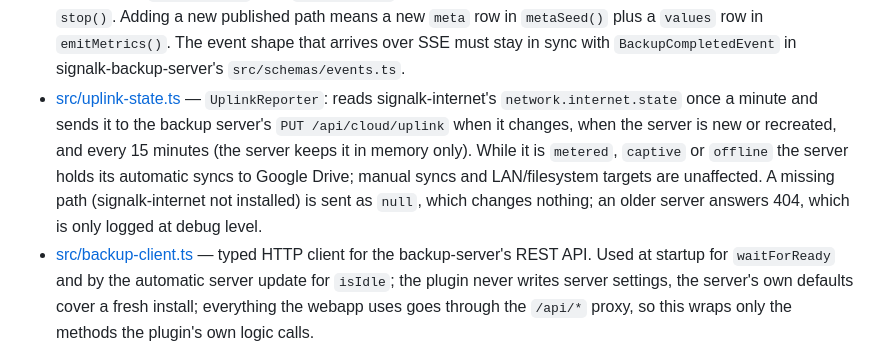
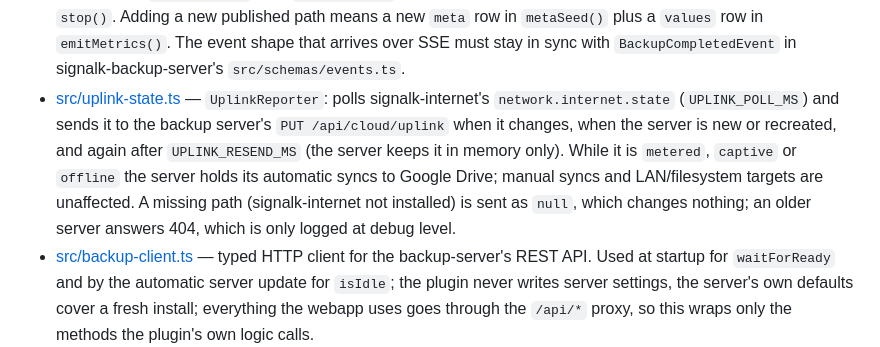
Before and after one commit to dirkwa/signalk-backup, a Markdown page: AGENTS.md, the part around the change. Rendered like a GitHub page.

```diff
--- a/AGENTS.md
+++ b/AGENTS.md
@@ -48,7 +48,7 @@ Listed in `package.json` under `signalk.requires`:
 - [src/database-export/questdb.ts](src/database-export/questdb.ts), [grafana.ts](src/database-export/grafana.ts), [signalk-database.ts](src/database-export/signalk-database.ts) — per-source exporters. All pull data via the source plugin's HTTP route, stream to a `.partial` file, atomic-rename. No cross-container exec, no shared filesystem.
 - [src/database-export/staging-routes.ts](src/database-export/staging-routes.ts) — `GET /api/db-export/staging` lists files under the staging root; `GET .../download?file=...` streams one. Path is realpath-resolved against the staging root (passed in from index.ts as `<getDataDirPath()>/database-exports`); rejects `..` segments and symlink-escapes. The recursive walker uses `lstat` to skip symlink entries so a malicious link inside the tree can't leak external bytes.
 - [src/signalk-deltas.ts](src/signalk-deltas.ts) — SSE subscriber to backup-server's `/api/backups/events/stream` and translator to SignalK deltas + v1 notifications. One module-local mutable `DeltaEmitterState` (gates re-entry; tests use `__test_only__.bootstrap` to skip the SSE loop and drive `handleEvent` directly). Reconnect backoff is 1s → 30s. `storageLow` uses a hysteresis band so a marginal disk doesn't flap — the actual thresholds live in `STORAGE_LOW_*` constants in this file and are user-documented in README's "SignalK paths published" section. Started from `asyncStart()` after `waitForReady` in both managed and external modes; stopped from plugin `stop()`. Adding a new published path means a new `meta` row in `metaSeed()` plus a `values` row in `emitMetrics()`. The event shape that arrives over SSE must stay in sync with `BackupCompletedEvent` in signalk-backup-server's `src/schemas/events.ts`.
-- [src/uplink-state.ts](src/uplink-state.ts) — `UplinkReporter`: reads signalk-internet's `network.internet.state` once a minute and sends it to the backup server's `PUT /api/cloud/uplink` when it changes, when the server is new or recreated, and every 15 minutes (the server keeps it in memory only). While it is `metered`, `captive` or `offline` the server holds its automatic syncs to Google Drive; manual syncs and LAN/filesystem targets are unaffected. A missing path (signalk-internet not installed) is sent as `null`, which changes nothing; an older server answers 404, which is only logged at debug level.
+- [src/uplink-state.ts](src/uplink-state.ts) — `UplinkReporter`: polls signalk-internet's `network.internet.state` (`UPLINK_POLL_MS`) and sends it to the backup server's `PUT /api/cloud/uplink` when it changes, when the server is new or recreated, and again after `UPLINK_RESEND_MS` (the server keeps it in memory only). While it is `metered`, `captive` or `offline` the server holds its automatic syncs to Google Drive; manual syncs and LAN/filesystem targets are unaffected. A missing path (signalk-internet not installed) is sent as `null`, which changes nothing; an older server answers 404, which is only logged at debug level.
 - [src/backup-client.ts](src/backup-client.ts) — typed HTTP client for the backup-server's REST API. Used at startup for `waitForReady` and by the automatic server update for `isIdle`; the plugin never writes server settings, the server's own defaults cover a fresh install; everything the webapp uses goes through the `/api/*` proxy, so this wraps only the methods the plugin's own logic calls.
 - [src/config/schema.ts](src/config/schema.ts) — typebox schema → Signal K admin UI form. Adding a config field starts here; **also** add it to `SCHEMA_DEFAULTS` (see Gotchas).
 - [src/config/image-tag.ts](src/config/image-tag.ts) — `imageTag` defaults to `"auto"`, which always runs a concrete version: [src/config/resolve-auto-tag.ts](src/config/resolve-auto-tag.ts) reuses the persisted `resolvedImageTag` while it meets the `BACKUP_SERVER_VERSION` floor and otherwise resolves the newest published release, falling back to the floor offline. `"latest"` is available as an opt-out. Plugin and server versions stay decoupled.
```
Also changed, not shown: README.md (+1 -1 lines).
